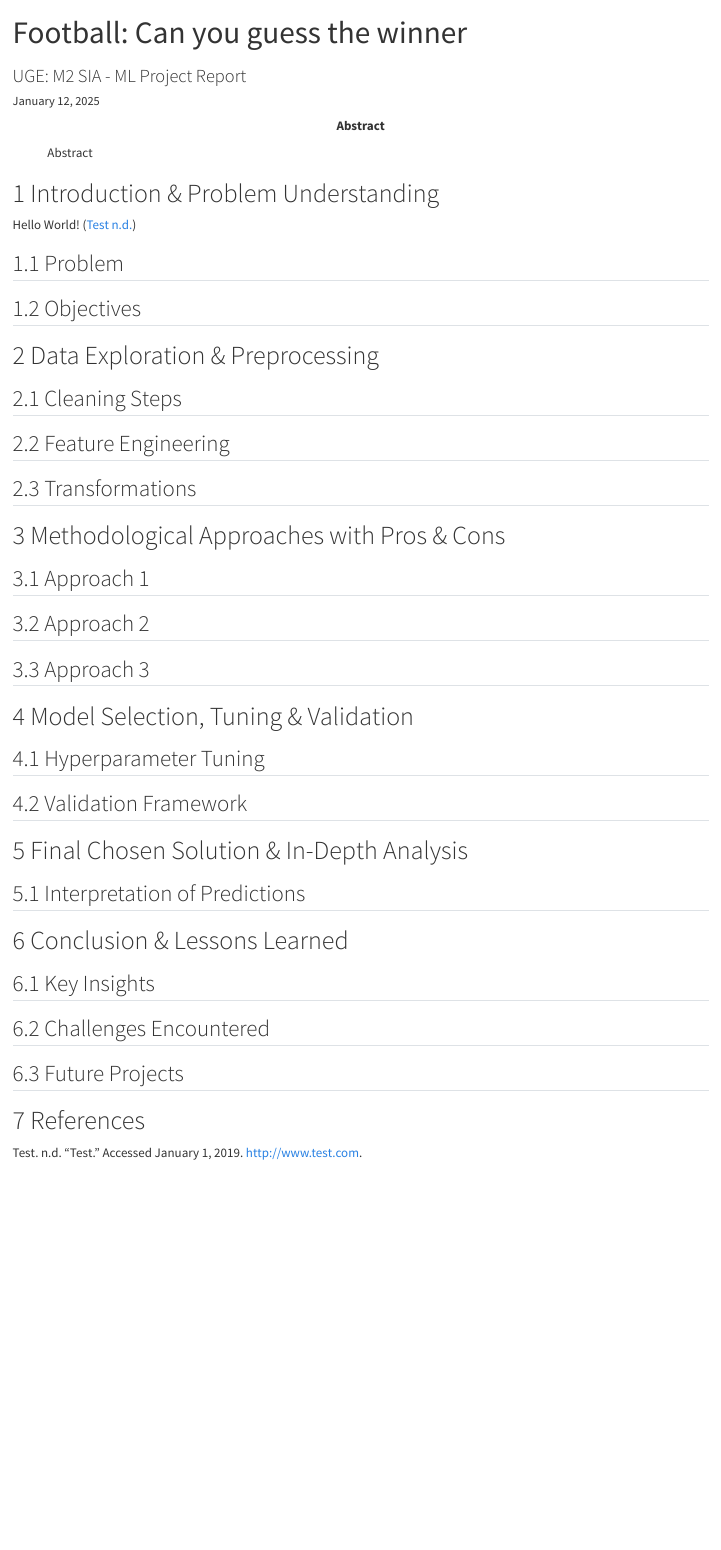
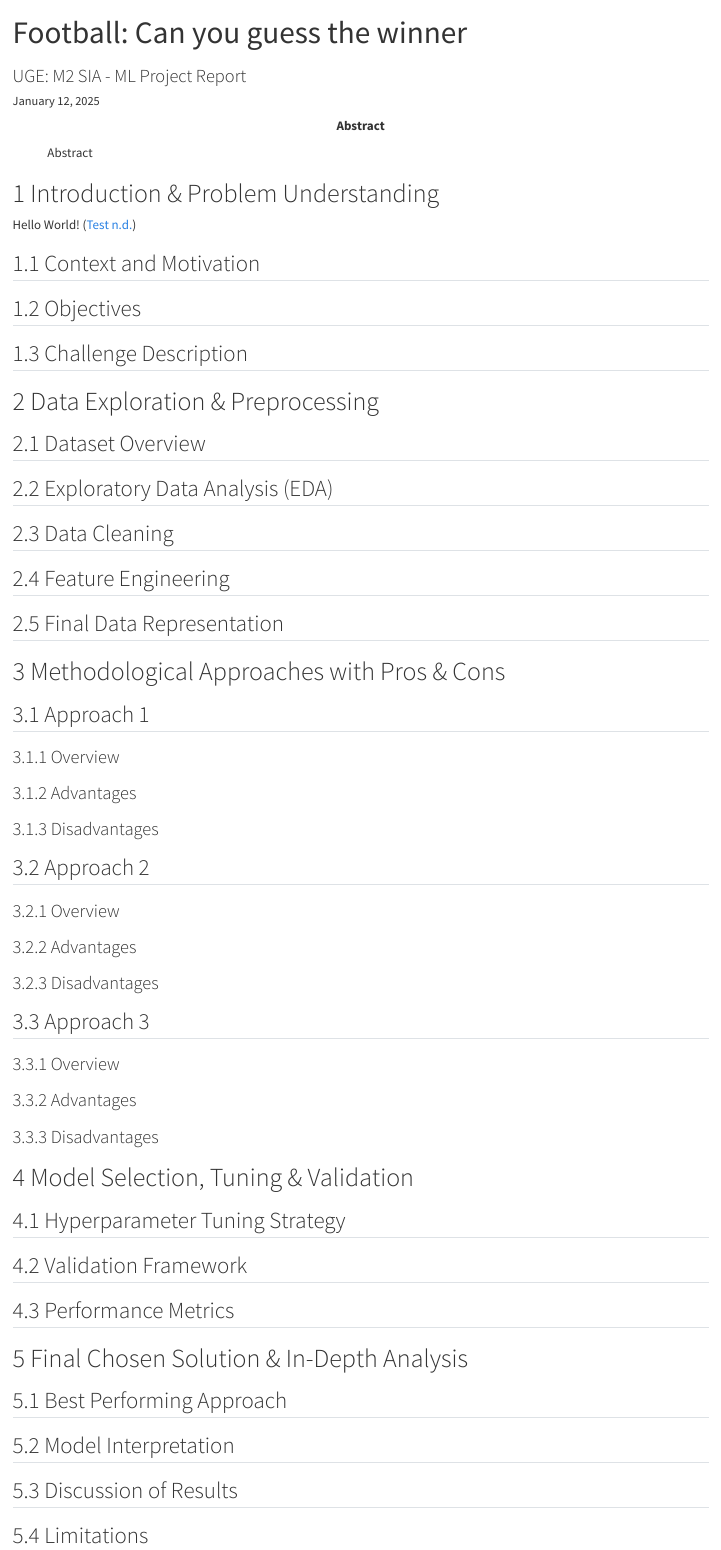
Before and after one commit to luckerma/ml_project, a Quarto document (report/index.qmd): the page in a window 1100 px wide, from its top. Rendered offline with R 4.5, knitr and Pandoc in place of Quarto, with nearby package versions.

Commit message:
Update report structure

```diff
--- a/report/index.qmd
+++ b/report/index.qmd
@@ -46,35 +46,67 @@ abstract: |
 
 Hello World! [@test]
 
-## Problem
+## Context and Motivation
 
 ## Objectives
 
+## Challenge Description
+
 # Data Exploration & Preprocessing
 
-## Cleaning Steps
+## Dataset Overview
+
+## Exploratory Data Analysis (EDA)
+
+## Data Cleaning
 
 ## Feature Engineering
 
-## Transformations
+## Final Data Representation
 
 # Methodological Approaches with Pros & Cons
 
 ## Approach 1
 
+### Overview
+
+### Advantages
+
+### Disadvantages
+
 ## Approach 2
+
+### Overview
+
+### Advantages
+
+### Disadvantages
 
 ## Approach 3
 
+### Overview
+
+### Advantages
+
+### Disadvantages
+
 # Model Selection, Tuning & Validation
 
-## Hyperparameter Tuning
+## Hyperparameter Tuning Strategy
 
 ## Validation Framework
 
+## Performance Metrics
+
 # Final Chosen Solution & In-Depth Analysis
 
-## Interpretation of Predictions
+## Best Performing Approach
+
+## Model Interpretation
+
+## Discussion of Results
+
+## Limitations
 
 # Conclusion & Lessons Learned
 
@@ -82,7 +114,7 @@ Hello World! [@test]
 
 ## Challenges Encountered
 
-## Future Projects
+## Future Work
 
 # References
 
```
